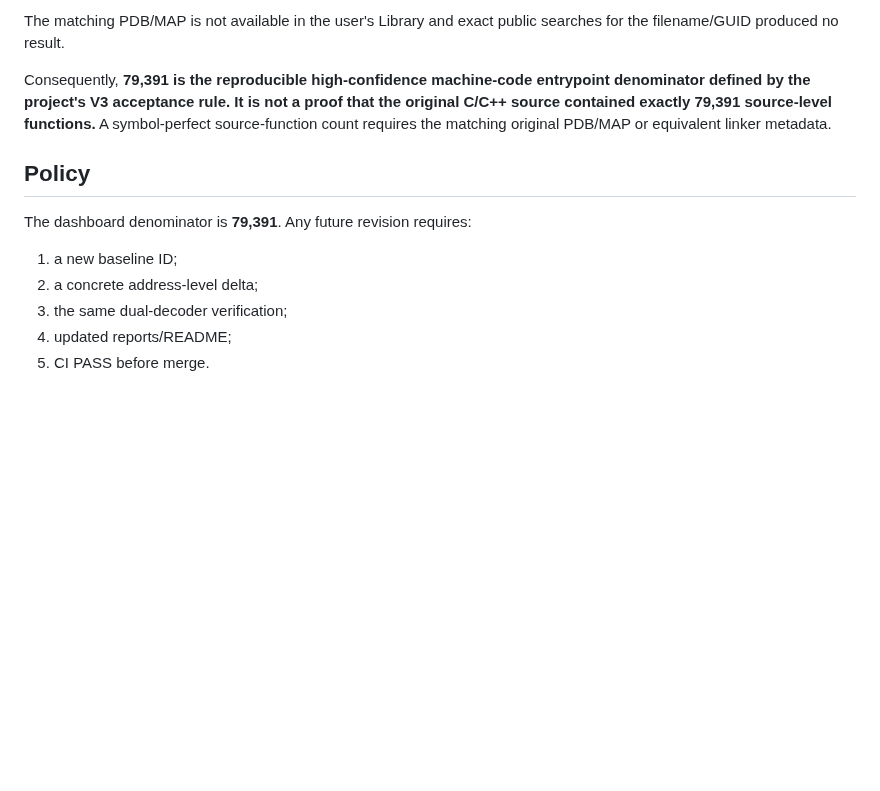
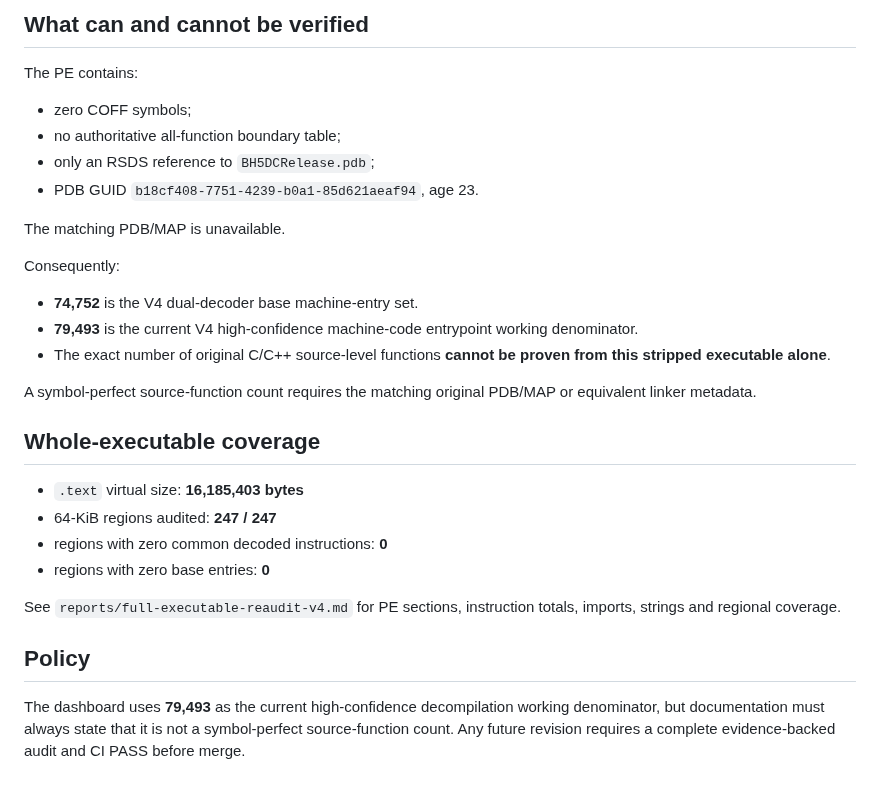
Before and after one commit to Putxo/BioHazard-V-Resurrection, a Markdown page: reports/function-count-audit.md, the part around one of its changes. GitHub-like rendering; blank space fills up the shorter version.

```diff
--- a/reports/function-count-audit.md
+++ b/reports/function-count-audit.md
@@ -76,14 +80,32 @@ Age: `23`
 
-The matching PDB/MAP is not available in the user's Library and exact public searches for the filename/GUID produced no result.
+## What can and cannot be verified
 
-Consequently, **79,391 is the reproducible high-confidence machine-code entrypoint denominator defined by the project's V3 acceptance rule. It is not a proof that the original C/C++ source contained exactly 79,391 source-level functions.** A symbol-perfect source-function count requires the matching original PDB/MAP or equivalent linker metadata.
+The PE contains:
+
+- zero COFF symbols;
+- no authoritative all-function boundary table;
+- only an RSDS reference to `BH5DCRelease.pdb`;
+- PDB GUID `b18cf408-7751-4239-b0a1-85d621aeaf94`, age 23.
+
+The matching PDB/MAP is unavailable.
+
+Consequently:
+
+- **74,752** is the V4 dual-decoder base machine-entry set.
+- **79,493** is the current V4 high-confidence machine-code entrypoint working denominator.
+- The exact number of original C/C++ source-level functions **cannot be proven from this stripped executable alone**.
+
+A symbol-perfect source-function count requires the matching original PDB/MAP or equivalent linker metadata.
+
+## Whole-executable coverage
+
+- `.text` virtual size: **16,185,403 bytes**
+- 64-KiB regions audited: **247 / 247**
+- regions with zero common decoded instructions: **0**
+- regions with zero base entries: **0**
+
+See `reports/full-executable-reaudit-v4.md` for PE sections, instruction totals, imports, strings and regional coverage.
 
 ## Policy
 
-The dashboard denominator is **79,391**. Any future revision requires:
-
-1. a new baseline ID;
-2. a concrete address-level delta;
-3. the same dual-decoder verification;
-4. updated reports/README;
-5. CI PASS before merge.
+The dashboard uses **79,493** as the current high-confidence decompilation working denominator, but documentation must always state that it is not a symbol-perfect source-function count. Any future revision requires a complete evidence-backed audit and CI PASS before merge.
```
Also changed, not shown: other parts of reports/function-count-audit.md (+46 -42 lines).
